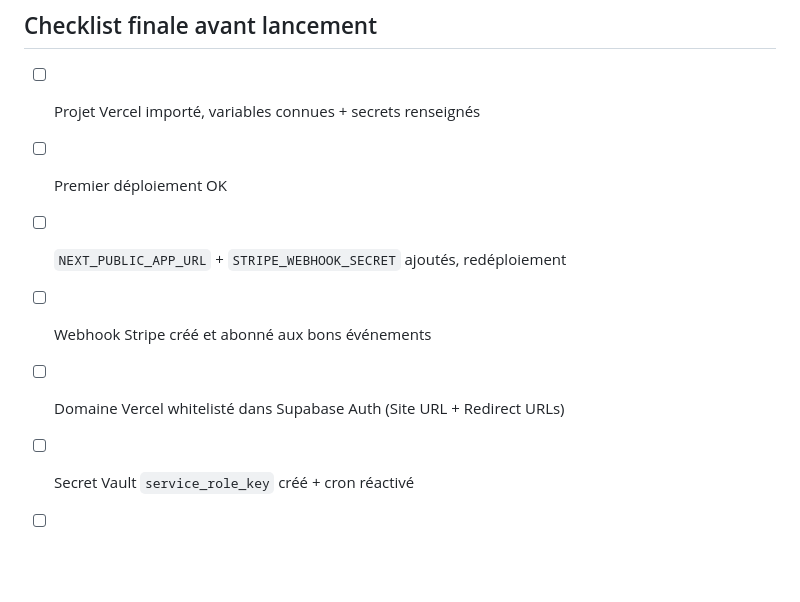
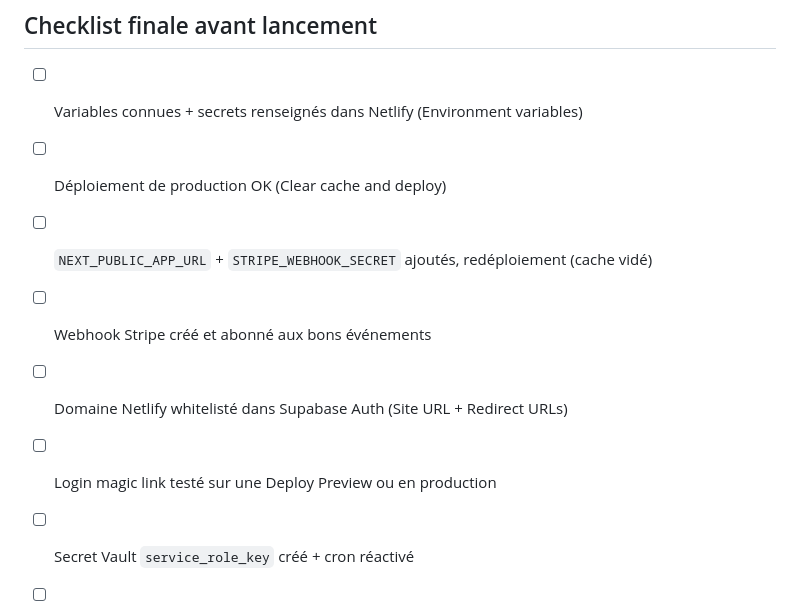
Before and after one commit to RaphVIBE/DropNo, a Markdown page: LANCEMENT.md, the part around one of its changes. Drawn GitHub-style; blank space fills up the shorter version.

```diff
--- a/LANCEMENT.md
+++ b/LANCEMENT.md
@@ -109,11 +119,12 @@ delete from brands where slug = 'maison-levrier';
 
 ## Checklist finale avant lancement
 
-- [ ] Projet Vercel importé, variables connues + secrets renseignés
-- [ ] Premier déploiement OK
-- [ ] `NEXT_PUBLIC_APP_URL` + `STRIPE_WEBHOOK_SECRET` ajoutés, redéploiement
+- [ ] Variables connues + secrets renseignés dans Netlify (Environment variables)
+- [ ] Déploiement de production OK (Clear cache and deploy)
+- [ ] `NEXT_PUBLIC_APP_URL` + `STRIPE_WEBHOOK_SECRET` ajoutés, redéploiement (cache vidé)
 - [ ] Webhook Stripe créé et abonné aux bons événements
-- [ ] Domaine Vercel whitelisté dans Supabase Auth (Site URL + Redirect URLs)
+- [ ] Domaine Netlify whitelisté dans Supabase Auth (Site URL + Redirect URLs)
+- [ ] Login magic link testé sur une Deploy Preview ou en production
 - [ ] Secret Vault `service_role_key` créé + cron réactivé
 - [ ] Données de test purgées
 - [ ] Test bout en bout : créer une marque réelle, un drop avec `reveal_at`
```
Also changed, not shown: other parts of LANCEMENT.md (+32 -22 lines).
